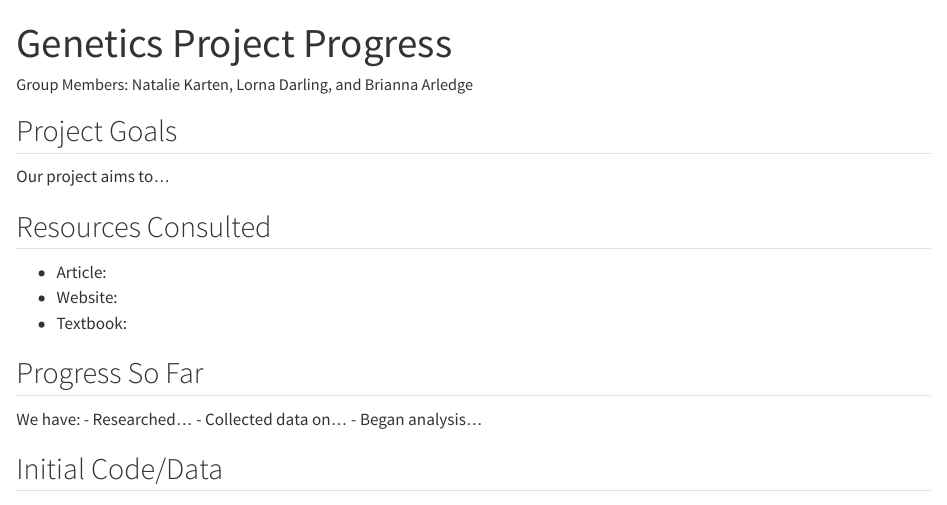
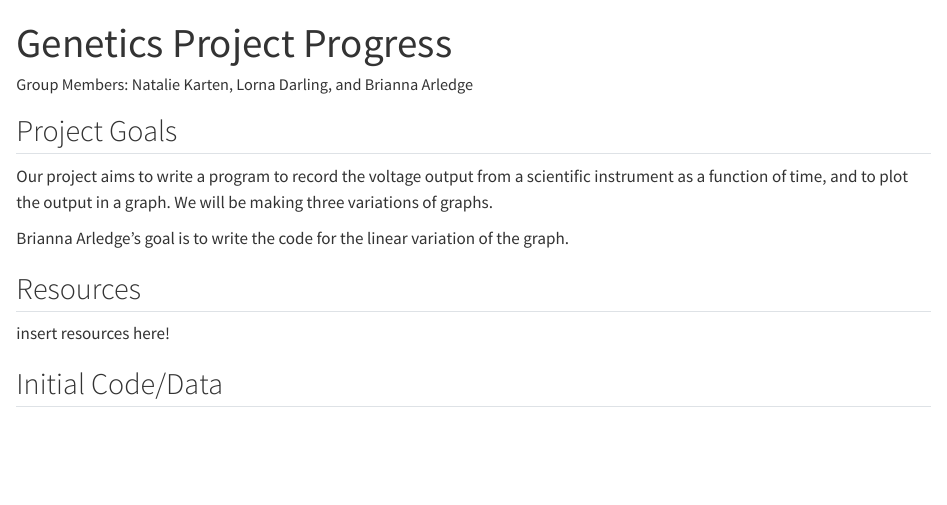
Before and after one commit to briannaarledge/GroupProject, a Quarto document (project_progress.qmd): the page in a window 1100 px wide, from its top. Rendered offline with R 4.5, knitr and Pandoc in place of Quarto, with nearby package versions.

Commit message:
Brianna's Goal

````diff
--- a/project_progress.qmd
+++ b/project_progress.qmd
@@ -5,18 +5,12 @@ format: html
 ---
 
 ## Project Goals
-Our project aims to...
+Our project aims to write a program to record the voltage output from a scientific instrument as a function of time, and to plot the output in a graph. We will be making three variations of graphs.
 
-## Resources Consulted
-- Article:
-- Website:
-- Textbook:
+Brianna Arledge's goal is to write the code for the linear variation of the graph.
 
-## Progress So Far
-We have:
-- Researched...
-- Collected data on...
-- Began analysis...
+## Resources
+insert resources here!
 
 ## Initial Code/Data
 ```{python}
````
